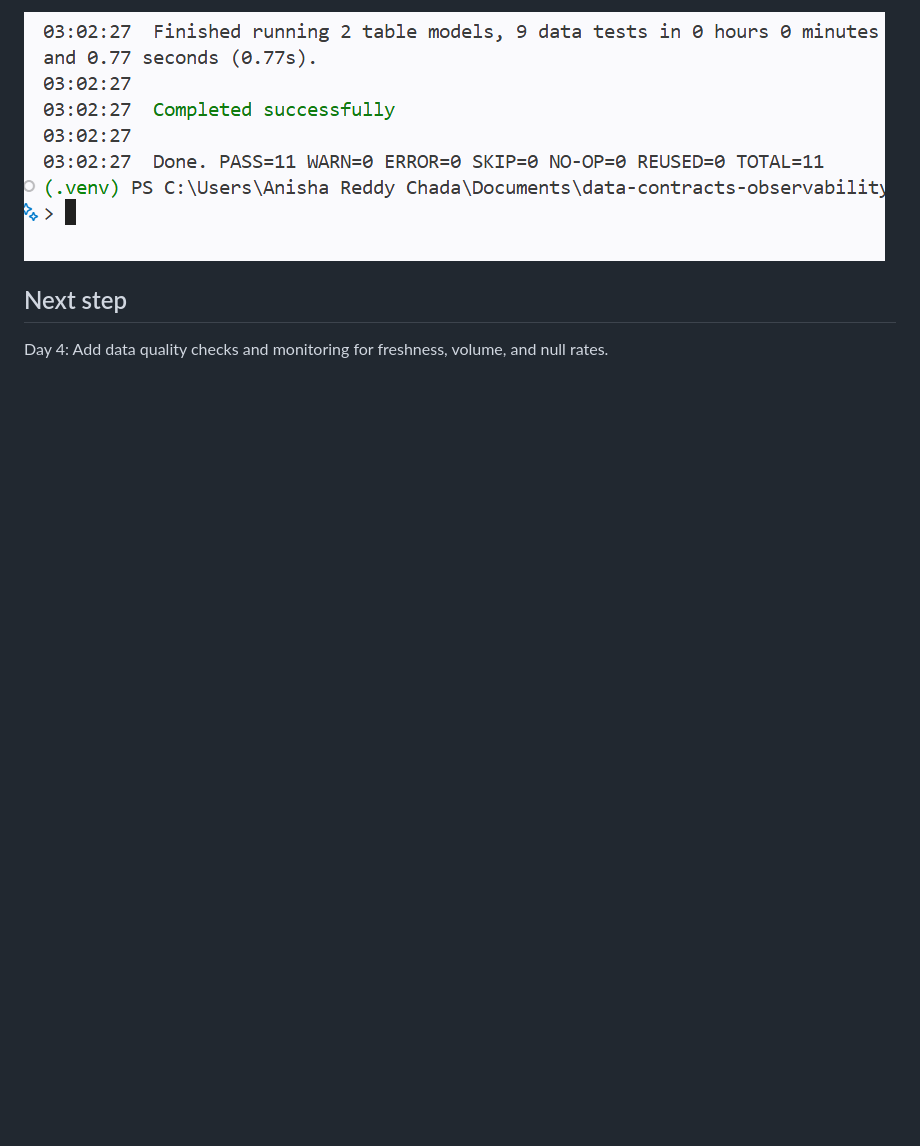
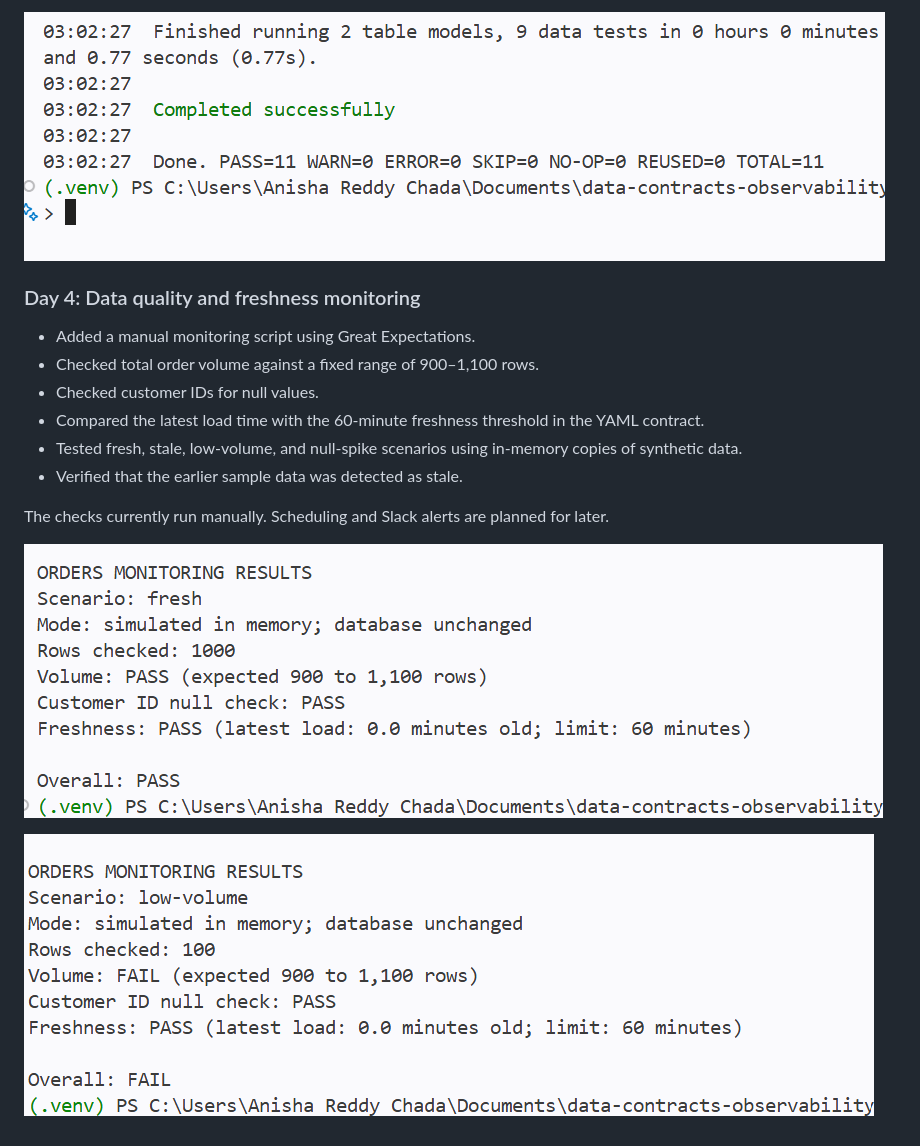
Before and after one commit to anishachada667-rgb/data-contracts-observability, a Markdown page: README.md, the part around the change. GitHub-like rendering; pictures changed too: screenshots/day4_monitoring_pass.png (added), screenshots/day4_monitoring_scenarios.png (added); blank space fills up the shorter version.

Commit message:
Add data quality and freshness monitoring

```diff
--- a/README.md
+++ b/README.md
@@ -61,6 +61,20 @@ monitoring will be implemented later.
 
 ![Day 3 dbt build](screenshots/day3_dbt_build_success.png)
 
-## Next step
+### Day 4: Data quality and freshness monitoring
 
-Day 4: Add data quality checks and monitoring for freshness, volume, and null rates.
+- Added a manual monitoring script using Great Expectations.
+- Checked total order volume against a fixed range of 900–1,100 rows.
+- Checked customer IDs for null values.
+- Compared the latest load time with the 60-minute freshness threshold
+  in the YAML contract.
+- Tested fresh, stale, low-volume, and null-spike scenarios using
+  in-memory copies of synthetic data.
+- Verified that the earlier sample data was detected as stale.
+
+The checks currently run manually. Scheduling and Slack alerts are
+planned for later.
+
+![Passing monitoring check](screenshots/day4_monitoring_pass.png)
+
+![Low-volume monitoring check](screenshots/day4_monitoring_scenarios.png)
```
Also changed, not shown: 2 other files.
